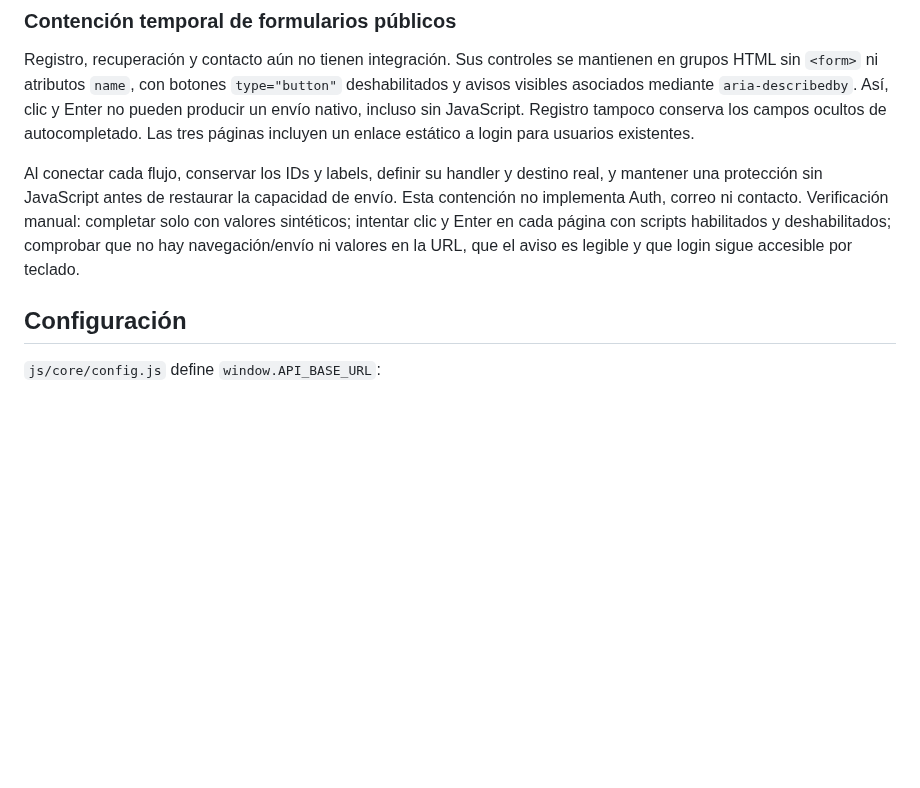
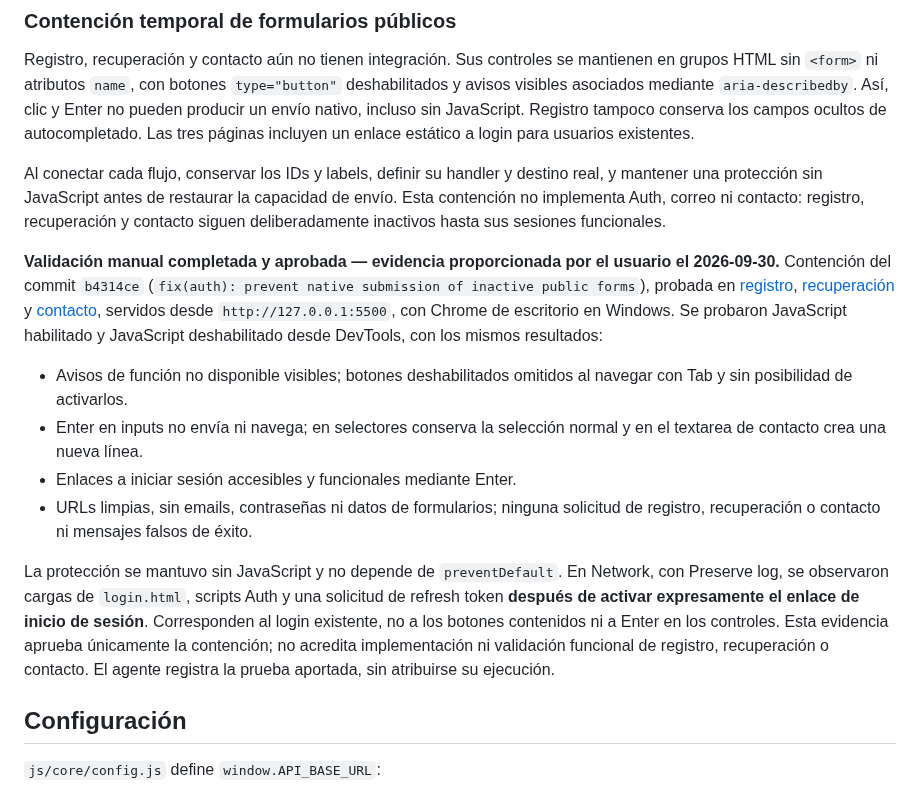
Before and after one commit to RafaelMenchaca/planeacion-docente-ia, a Markdown page: README.md, the part around the change. GitHub-like rendering; blank space fills up the shorter version.

Commit message:
docs: record inactive form validation

```diff
--- a/README.md
+++ b/README.md
@@ -76,7 +76,16 @@ No existe `pages/biblioteca.html`.
 
 Registro, recuperación y contacto aún no tienen integración. Sus controles se mantienen en grupos HTML sin `<form>` ni atributos `name`, con botones `type="button"` deshabilitados y avisos visibles asociados mediante `aria-describedby`. Así, clic y Enter no pueden producir un envío nativo, incluso sin JavaScript. Registro tampoco conserva los campos ocultos de autocompletado. Las tres páginas incluyen un enlace estático a login para usuarios existentes.
 
-Al conectar cada flujo, conservar los IDs y labels, definir su handler y destino real, y mantener una protección sin JavaScript antes de restaurar la capacidad de envío. Esta contención no implementa Auth, correo ni contacto. Verificación manual: completar solo con valores sintéticos; intentar clic y Enter en cada página con scripts habilitados y deshabilitados; comprobar que no hay navegación/envío ni valores en la URL, que el aviso es legible y que login sigue accesible por teclado.
+Al conectar cada flujo, conservar los IDs y labels, definir su handler y destino real, y mantener una protección sin JavaScript antes de restaurar la capacidad de envío. Esta contención no implementa Auth, correo ni contacto: registro, recuperación y contacto siguen deliberadamente inactivos hasta sus sesiones funcionales.
+
+**Validación manual completada y aprobada — evidencia proporcionada por el usuario el 2026-09-30.** Contención del commit `b4314ce` (`fix(auth): prevent native submission of inactive public forms`), probada en [registro](pages/registro.html), [recuperación](pages/recuperar.html) y [contacto](pages/contacto.html), servidos desde `http://127.0.0.1:5500`, con Chrome de escritorio en Windows. Se probaron JavaScript habilitado y JavaScript deshabilitado desde DevTools, con los mismos resultados:
+
+- Avisos de función no disponible visibles; botones deshabilitados omitidos al navegar con Tab y sin posibilidad de activarlos.
+- Enter en inputs no envía ni navega; en selectores conserva la selección normal y en el textarea de contacto crea una nueva línea.
+- Enlaces a iniciar sesión accesibles y funcionales mediante Enter.
+- URLs limpias, sin emails, contraseñas ni datos de formularios; ninguna solicitud de registro, recuperación o contacto ni mensajes falsos de éxito.
+
+La protección se mantuvo sin JavaScript y no depende de `preventDefault`. En Network, con Preserve log, se observaron cargas de `login.html`, scripts Auth y una solicitud de refresh token **después de activar expresamente el enlace de inicio de sesión**. Corresponden al login existente, no a los botones contenidos ni a Enter en los controles. Esta evidencia aprueba únicamente la contención; no acredita implementación ni validación funcional de registro, recuperación o contacto. El agente registra la prueba aportada, sin atribuirse su ejecución.
 
 ## Configuración
 
```
